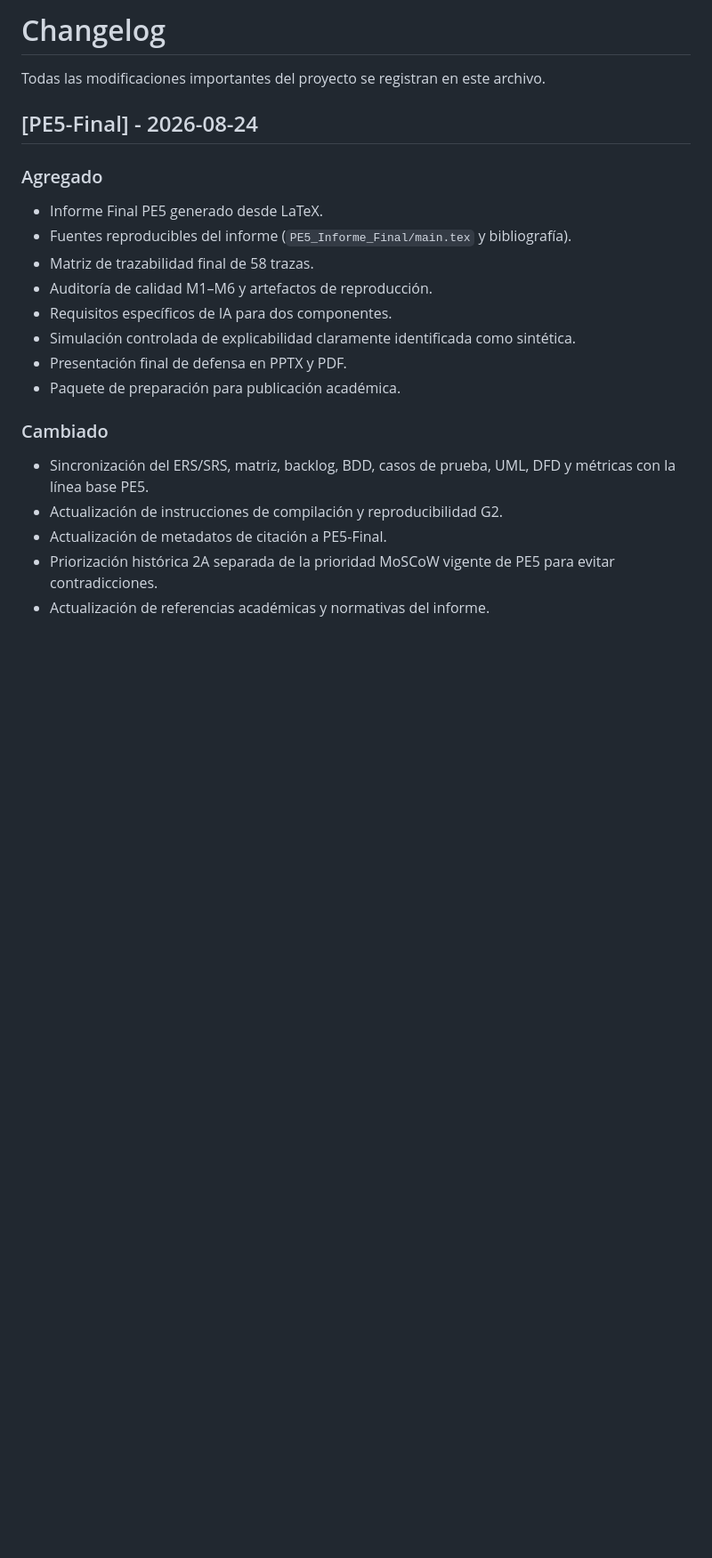
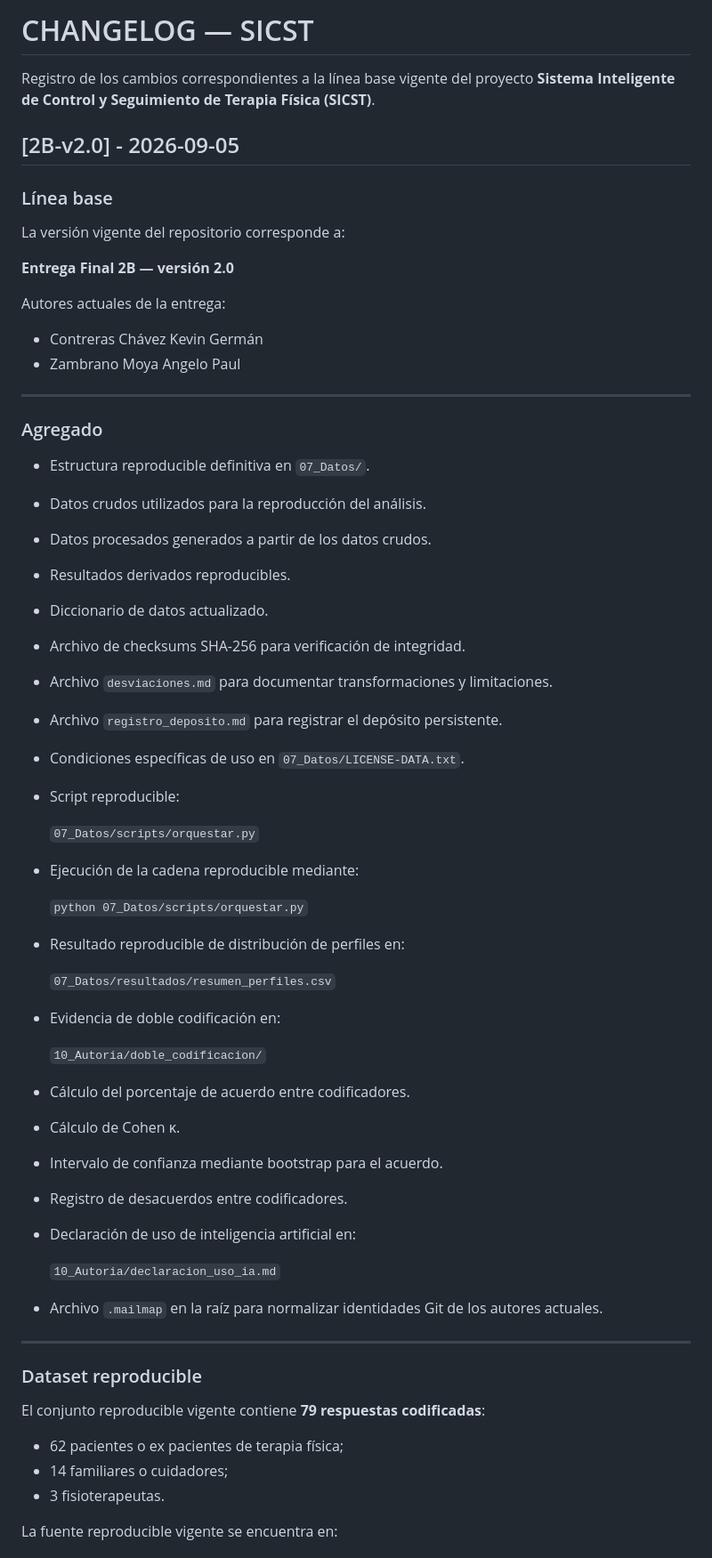
Before and after one commit to AngeloP2114/Sistema_Terapia_Fisica_ISR401_2A, a Markdown page: CHANGELOG.md, the part around one of its changes. Shown at 89% size. Rendered like a GitHub page; blank space fills up the shorter version.

Commit message:
Actualizar CHANGELOG completo para Entrega Final 2B
Updated the changelog to reflect the latest version 2B-v2.0, including significant additions, changes, and corrections related to the project SICST.

```diff
--- a/CHANGELOG.md
+++ b/CHANGELOG.md
@@ -1,22 +1,69 @@
-# Changelog
+# CHANGELOG — SICST
 
-Todas las modificaciones importantes del proyecto se registran en este archivo.
+Registro de los cambios correspondientes a la línea base vigente del proyecto
+**Sistema Inteligente de Control y Seguimiento de Terapia Física (SICST)**.
 
-## [PE5-Final] - 2026-08-24
+## [2B-v2.0] - 2026-09-05
+
+### Línea base
+
+La versión vigente del repositorio corresponde a:
+
+**Entrega Final 2B — versión 2.0**
+
+Autores actuales de la entrega:
+
+- Contreras Chávez Kevin Germán
+- Zambrano Moya Angelo Paul
+
+---
 
 ### Agregado
-- Informe Final PE5 generado desde LaTeX.
-- Fuentes reproducibles del informe (`PE5_Informe_Final/main.tex` y bibliografía).
-- Matriz de trazabilidad final de 58 trazas.
-- Auditoría de calidad M1–M6 y artefactos de reproducción.
-- Requisitos específicos de IA para dos componentes.
-- Simulación controlada de explicabilidad claramente identificada como sintética.
-- Presentación final de defensa en PPTX y PDF.
-- Paquete de preparación para publicación académica.
 
-### Cambiado
-- Sincronización del ERS/SRS, matriz, backlog, BDD, casos de prueba, UML, DFD y métricas con la línea base PE5.
-- Actualización de instrucciones de compilación y reproducibilidad G2.
-- Actualización de metadatos de citación a PE5-Final.
-- Priorización histórica 2A separada de la prioridad MoSCoW vigente de PE5 para evitar contradicciones.
-- Actualización de referencias académicas y normativas del informe.
+- Estructura reproducible definitiva en `07_Datos/`.
+- Datos crudos utilizados para la reproducción del análisis.
+- Datos procesados generados a partir de los datos crudos.
+- Resultados derivados reproducibles.
+- Diccionario de datos actualizado.
+- Archivo de checksums SHA-256 para verificación de integridad.
+- Archivo `desviaciones.md` para documentar transformaciones y limitaciones.
+- Archivo `registro_deposito.md` para registrar el depósito persistente.
+- Condiciones específicas de uso en `07_Datos/LICENSE-DATA.txt`.
+- Script reproducible:
+
+  `07_Datos/scripts/orquestar.py`
+
+- Ejecución de la cadena reproducible mediante:
+
+  `python 07_Datos/scripts/orquestar.py`
+
+- Resultado reproducible de distribución de perfiles en:
+
+  `07_Datos/resultados/resumen_perfiles.csv`
+
+- Evidencia de doble codificación en:
+
+  `10_Autoria/doble_codificacion/`
+
+- Cálculo del porcentaje de acuerdo entre codificadores.
+- Cálculo de Cohen κ.
+- Intervalo de confianza mediante bootstrap para el acuerdo.
+- Registro de desacuerdos entre codificadores.
+- Declaración de uso de inteligencia artificial en:
+
+  `10_Autoria/declaracion_uso_ia.md`
+
+- Archivo `.mailmap` en la raíz para normalizar identidades Git de los autores actuales.
+
+---
+
+### Dataset reproducible
+
+El conjunto reproducible vigente contiene **79 respuestas codificadas**:
+
+- 62 pacientes o ex pacientes de terapia física;
+- 14 familiares o cuidadores;
+- 3 fisioterapeutas.
+
+La fuente reproducible vigente se encuentra en:
+
```
Also changed, not shown: other parts of CHANGELOG.md (+126 -48 lines).
